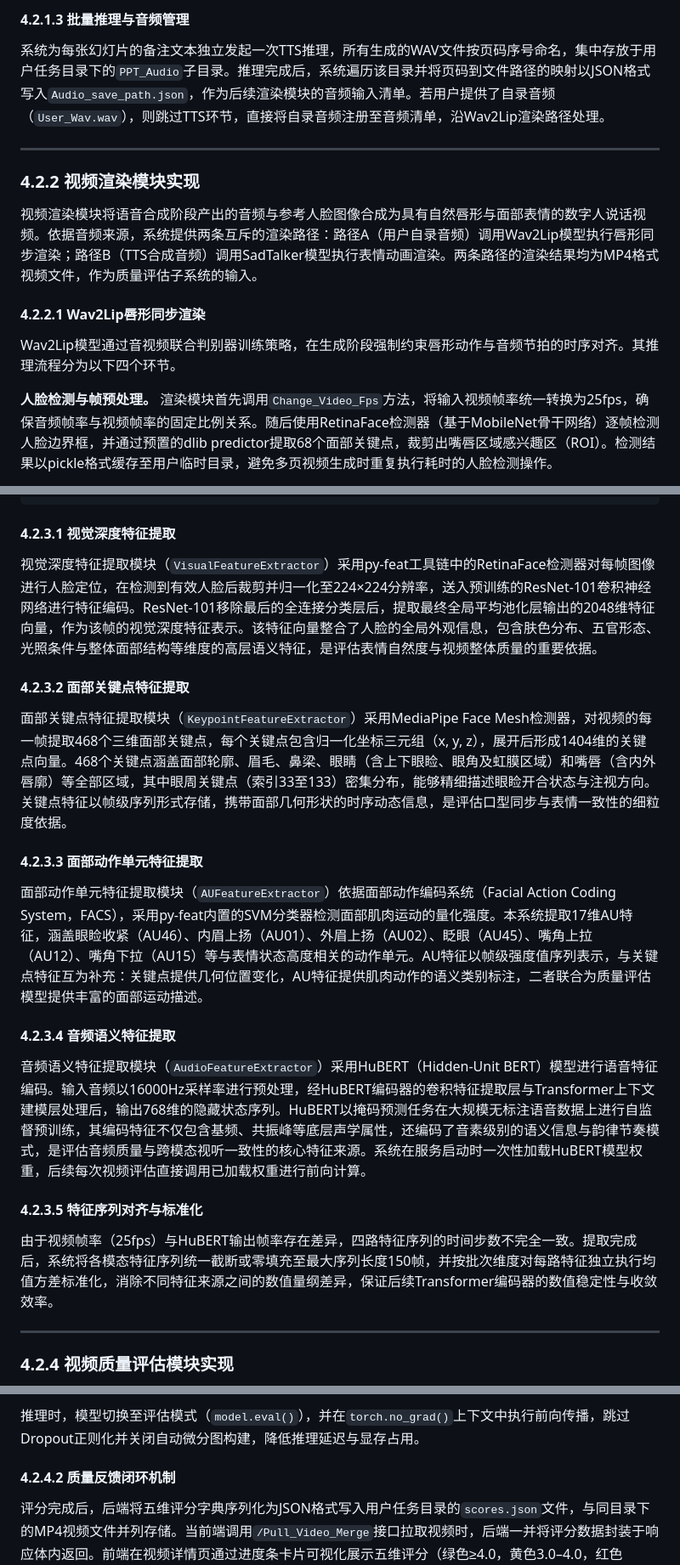
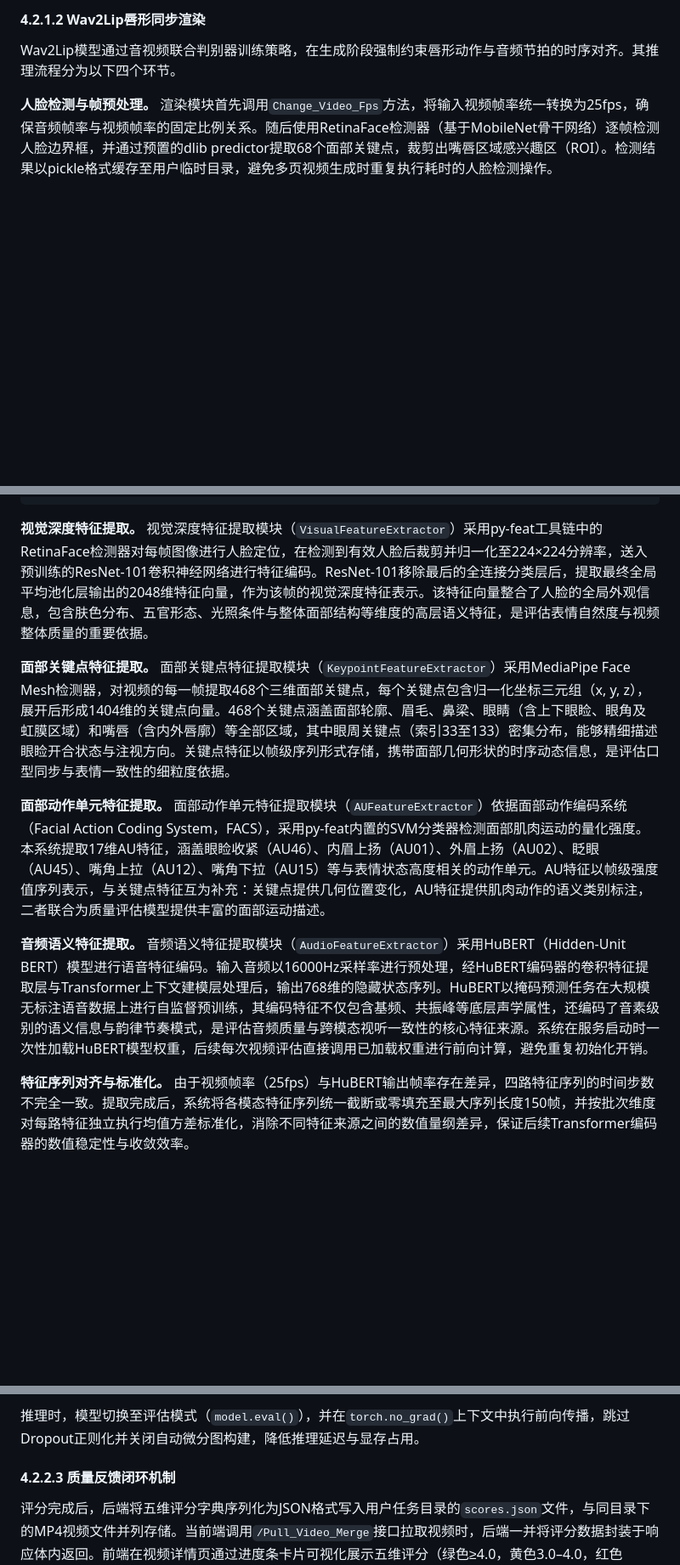
Before and after one commit to hlh-upup/bs, a Markdown page: docs/chapter4_thesis.md, 3 parts joined by grey strips. Shown at 85% size. Drawn GitHub-style; blank space fills up the shorter version.

````diff
--- a/docs/chapter4_thesis.md
+++ b/docs/chapter4_thesis.md
@@ -358,15 +351,5 @@ GPT模型以自回归方式将目标文本的BPE令牌序列与参考音频特
 
-#### 4.2.1.3 批量推理与音频管理
-
-系统为每张幻灯片的备注文本独立发起一次TTS推理，所有生成的WAV文件按页码序号命名，集中存放于用户任务目录下的`PPT_Audio`子目录。推理完成后，系统遍历该目录并将页码到文件路径的映射以JSON格式写入`Audio_save_path.json`，作为后续渲染模块的音频输入清单。若用户提供了自录音频（`User_Wav.wav`），则跳过TTS环节，直接将自录音频注册至音频清单，沿Wav2Lip渲染路径处理。
-
----
-
-### 4.2.2 视频渲染模块实现
-
-视频渲染模块将语音合成阶段产出的音频与参考人脸图像合成为具有自然唇形与面部表情的数字人说话视频。依据音频来源，系统提供两条互斥的渲染路径：路径A（用户自录音频）调用Wav2Lip模型执行唇形同步渲染；路径B（TTS合成音频）调用SadTalker模型执行表情动画渲染。两条路径的渲染结果均为MP4格式视频文件，作为质量评估子系统的输入。
-
-#### 4.2.2.1 Wav2Lip唇形同步渲染
+#### 4.2.1.2 Wav2Lip唇形同步渲染
 
 Wav2Lip模型通过音视频联合判别器训练策略，在生成阶段强制约束唇形动作与音频节拍的时序对齐。其推理流程分为以下四个环节。
 
@@ -427,27 +458,13 @@ SadTalker基于三维面部变形模型（3DMM）对面部动态进行参数化
                    四模态特征张量 → bs 质量评估模型
 ```
 
-#### 4.2.3.1 视觉深度特征提取
+**视觉深度特征提取。** 视觉深度特征提取模块（`VisualFeatureExtractor`）采用py-feat工具链中的RetinaFace检测器对每帧图像进行人脸定位，在检测到有效人脸后裁剪并归一化至224×224分辨率，送入预训练的ResNet-101卷积神经网络进行特征编码。ResNet-101移除最后的全连接分类层后，提取最终全局平均池化层输出的2048维特征向量，作为该帧的视觉深度特征表示。该特征向量整合了人脸的全局外观信息，包含肤色分布、五官形态、光照条件与整体面部结构等维度的高层语义特征，是评估表情自然度与视频整体质量的重要依据。
 
-视觉深度特征提取模块（`VisualFeatureExtractor`）采用py-feat工具链中的RetinaFace检测器对每帧图像进行人脸定位，在检测到有效人脸后裁剪并归一化至224×224分辨率，送入预训练的ResNet-101卷积神经网络进行特征编码。ResNet-101移除最后的全连接分类层后，提取最终全局平均池化层输出的2048维特征向量，作为该帧的视觉深度特征表示。该特征向量整合了人脸的全局外观信息，包含肤色分布、五官形态、光照条件与整体面部结构等维度的高层语义特征，是评估表情自然度与视频整体质量的重要依据。
+**面部关键点特征提取。** 面部关键点特征提取模块（`KeypointFeatureExtractor`）采用MediaPipe Face Mesh检测器，对视频的每一帧提取468个三维面部关键点，每个关键点包含归一化坐标三元组（x, y, z），展开后形成1404维的关键点向量。468个关键点涵盖面部轮廓、眉毛、鼻梁、眼睛（含上下眼睑、眼角及虹膜区域）和嘴唇（含内外唇廓）等全部区域，其中眼周关键点（索引33至133）密集分布，能够精细描述眼睑开合状态与注视方向。关键点特征以帧级序列形式存储，携带面部几何形状的时序动态信息，是评估口型同步与表情一致性的细粒度依据。
 
-#### 4.2.3.2 面部关键点特征提取
+**面部动作单元特征提取。** 面部动作单元特征提取模块（`AUFeatureExtractor`）依据面部动作编码系统（Facial Action Coding System，FACS），采用py-feat内置的SVM分类器检测面部肌肉运动的量化强度。本系统提取17维AU特征，涵盖眼睑收紧（AU46）、内眉上扬（AU01）、外眉上扬（AU02）、眨眼（AU45）、嘴角上拉（AU12）、嘴角下拉（AU15）等与表情状态高度相关的动作单元。AU特征以帧级强度值序列表示，与关键点特征互为补充：关键点提供几何位置变化，AU特征提供肌肉动作的语义类别标注，二者联合为质量评估模型提供丰富的面部运动描述。
 
-面部关键点特征提取模块（`KeypointFeatureExtractor`）采用MediaPipe Face Mesh检测器，对视频的每一帧提取468个三维面部关键点，每个关键点包含归一化坐标三元组（x, y, z），展开后形成1404维的关键点向量。468个关键点涵盖面部轮廓、眉毛、鼻梁、眼睛（含上下眼睑、眼角及虹膜区域）和嘴唇（含内外唇廓）等全部区域，其中眼周关键点（索引33至133）密集分布，能够精细描述眼睑开合状态与注视方向。关键点特征以帧级序列形式存储，携带面部几何形状的时序动态信息，是评估口型同步与表情一致性的细粒度依据。
+**音频语义特征提取。** 音频语义特征提取模块（`AudioFeatureExtractor`）采用HuBERT（Hidden-Unit BERT）模型进行语音特征编码。输入音频以16000Hz采样率进行预处理，经HuBERT编码器的卷积特征提取层与Transformer上下文建模层处理后，输出768维的隐藏状态序列。HuBERT以掩码预测任务在大规模无标注语音数据上进行自监督预训练，其编码特征不仅包含基频、共振峰等底层声学属性，还编码了音素级别的语义信息与韵律节奏模式，是评估音频质量与跨模态视听一致性的核心特征来源。系统在服务启动时一次性加载HuBERT模型权重，后续每次视频评估直接调用已加载权重进行前向计算，避免重复初始化开销。
 
-#### 4.2.3.3 面部动作单元特征提取
+**特征序列对齐与标准化。** 由于视频帧率（25fps）与HuBERT输出帧率存在差异，四路特征序列的时间步数不完全一致。提取完成后，系统将各模态特征序列统一截断或零填充至最大序列长度150帧，并按批次维度对每路特征独立执行均值方差标准化，消除不同特征来源之间的数值量纲差异，保证后续Transformer编码器的数值稳定性与收敛效率。
 
-面部动作单元特征提取模块（`AUFeatureExtractor`）依据面部动作编码系统（Facial Action Coding System，FACS），采用py-feat内置的SVM分类器检测面部肌肉运动的量化强度。本系统提取17维AU特征，涵盖眼睑收紧（AU46）、内眉上扬（AU01）、外眉上扬（AU02）、眨眼（AU45）、嘴角上拉（AU12）、嘴角下拉（AU15）等与表情状态高度相关的动作单元。AU特征以帧级强度值序列表示，与关键点特征互为补充：关键点提供几何位置变化，AU特征提供肌肉动作的语义类别标注，二者联合为质量评估模型提供丰富的面部运动描述。
-
-#### 4.2.3.4 音频语义特征提取
-
-音频语义特征提取模块（`AudioFeatureExtractor`）采用HuBERT（Hidden-Unit BERT）模型进行语音特征编码。输入音频以16000Hz采样率进行预处理，经HuBERT编码器的卷积特征提取层与Transformer上下文建模层处理后，输出768维的隐藏状态序列。HuBERT以掩码预测任务在大规模无标注语音数据上进行自监督预训练，其编码特征不仅包含基频、共振峰等底层声学属性，还编码了音素级别的语义信息与韵律节奏模式，是评估音频质量与跨模态视听一致性的核心特征来源。系统在服务启动时一次性加载HuBERT模型权重，后续每次视频评估直接调用已加载权重进行前向计算。
-
-#### 4.2.3.5 特征序列对齐与标准化
-
-由于视频帧率（25fps）与HuBERT输出帧率存在差异，四路特征序列的时间步数不完全一致。提取完成后，系统将各模态特征序列统一截断或零填充至最大序列长度150帧，并按批次维度对每路特征独立执行均值方差标准化，消除不同特征来源之间的数值量纲差异，保证后续Transformer编码器的数值稳定性与收敛效率。
-
----
-
-### 4.2.4 视频质量评估模块实现
-
@@ -543,7 +514,7 @@ bs模型（`TalkingFaceEvaluationModel`）采用多任务学习框架，由四
 
 推理时，模型切换至评估模式（`model.eval()`），并在`torch.no_grad()`上下文中执行前向传播，跳过Dropout正则化并关闭自动微分图构建，降低推理延迟与显存占用。
 
-#### 4.2.4.2 质量反馈闭环机制
+#### 4.2.2.3 质量反馈闭环机制
 
 评分完成后，后端将五维评分字典序列化为JSON格式写入用户任务目录的`scores.json`文件，与同目录下的MP4视频文件并列存储。当前端调用`/Pull_Video_Merge`接口拉取视频时，后端一并将评分数据封装于响应体内返回。前端在视频详情页通过进度条卡片可视化展示五维评分（绿色≥4.0，黄色3.0–4.0，红色<3.0），并针对低于预设阈值的维度自动展示对应的参数优化建议，具体建议规则如表4-2所示。
 
````
Also changed, not shown: other parts of docs/chapter4_thesis.md (+93 -98 lines).
